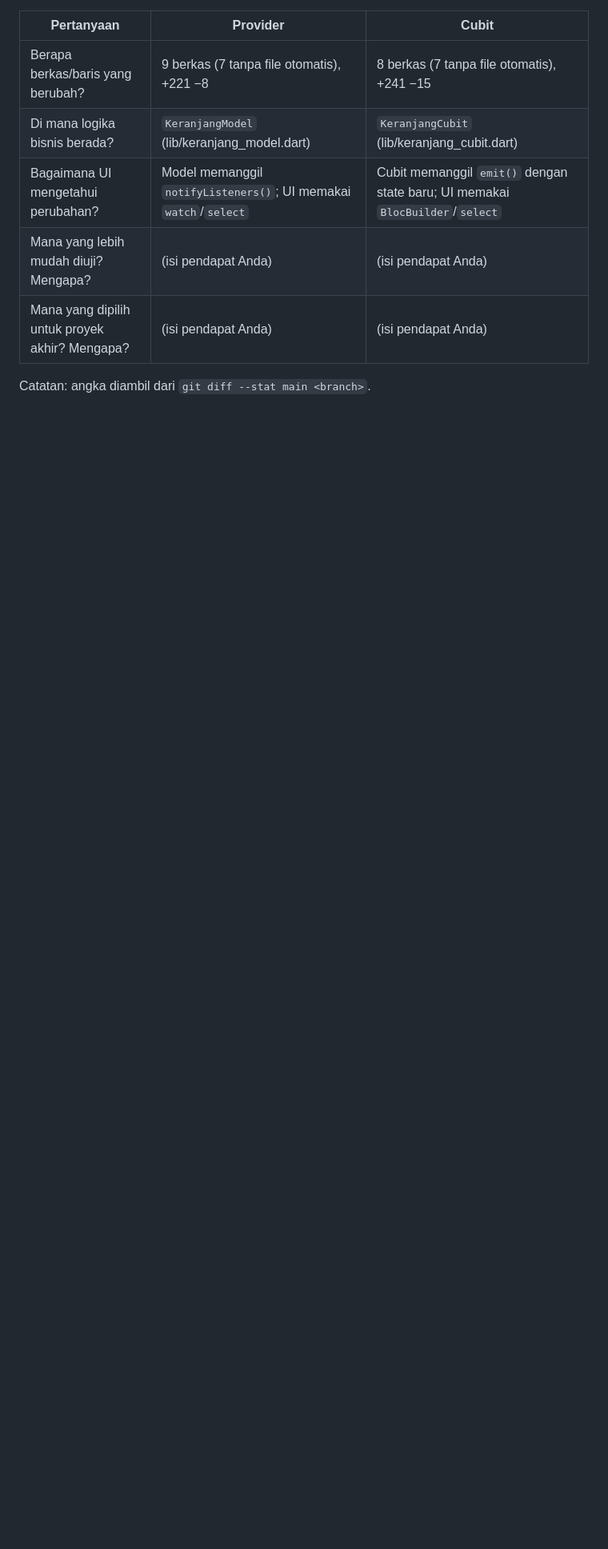
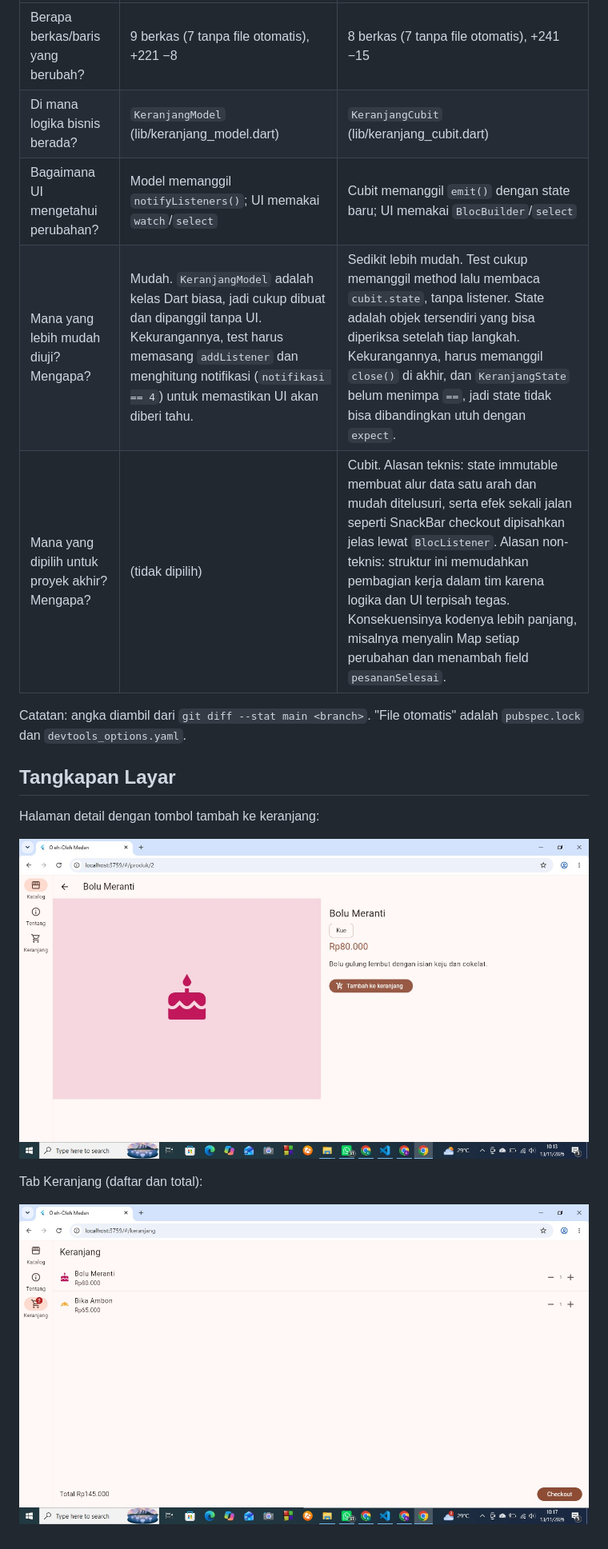
Before and after one commit to DeaAnggraini/katalog-oleh-oleh-keranjang-praktikum7, a Markdown page: README.md, the part around one of its changes. Shown at 80% size. Drawn GitHub-style; pictures changed too: screenshots/detail.jpeg (added), screenshots/keranjang.jpeg (added); blank space fills up the shorter version.

Commit message:
Lengkapi README dan tambah tangkapan layar

```diff
--- a/README.md
+++ b/README.md
@@ -5,7 +56,17 @@
 | Berapa berkas/baris yang berubah? | 9 berkas (7 tanpa file otomatis), +221 −8 | 8 berkas (7 tanpa file otomatis), +241 −15 |
 | Di mana logika bisnis berada? | `KeranjangModel` (lib/keranjang_model.dart) | `KeranjangCubit` (lib/keranjang_cubit.dart) |
 | Bagaimana UI mengetahui perubahan? | Model memanggil `notifyListeners()`; UI memakai `watch`/`select` | Cubit memanggil `emit()` dengan state baru; UI memakai `BlocBuilder`/`select` |
-| Mana yang lebih mudah diuji? Mengapa? | (isi pendapat Anda) | (isi pendapat Anda) |
-| Mana yang dipilih untuk proyek akhir? Mengapa? | (isi pendapat Anda) | (isi pendapat Anda) |
+| Mana yang lebih mudah diuji? Mengapa? | Mudah. `KeranjangModel` adalah kelas Dart biasa, jadi cukup dibuat dan dipanggil tanpa UI. Kekurangannya, test harus memasang `addListener` dan menghitung notifikasi (`notifikasi == 4`) untuk memastikan UI akan diberi tahu. | Sedikit lebih mudah. Test cukup memanggil method lalu membaca `cubit.state`, tanpa listener. State adalah objek tersendiri yang bisa diperiksa setelah tiap langkah. Kekurangannya, harus memanggil `close()` di akhir, dan `KeranjangState` belum menimpa `==`, jadi state tidak bisa dibandingkan utuh dengan `expect`. |
+| Mana yang dipilih untuk proyek akhir? Mengapa? | (tidak dipilih) | Cubit. Alasan teknis: state immutable membuat alur data satu arah dan mudah ditelusuri, serta efek sekali jalan seperti SnackBar checkout dipisahkan jelas lewat `BlocListener`. Alasan non-teknis: struktur ini memudahkan pembagian kerja dalam tim karena logika dan UI terpisah tegas. Konsekuensinya kodenya lebih panjang, misalnya menyalin Map setiap perubahan dan menambah field `pesananSelesai`. |
 
-Catatan: angka diambil dari `git diff --stat main <branch>`.
+Catatan: angka diambil dari `git diff --stat main <branch>`. "File otomatis" adalah `pubspec.lock` dan `devtools_options.yaml`.
+
+## Tangkapan Layar
+
+Halaman detail dengan tombol tambah ke keranjang:
+
+![Halaman detail](screenshots/detail.jpeg)
+
+Tab Keranjang (daftar dan total):
+
+![Tab Keranjang](screenshots/keranjang.jpeg)
```
Also changed, not shown: other parts of README.md (+51 -0 lines).
